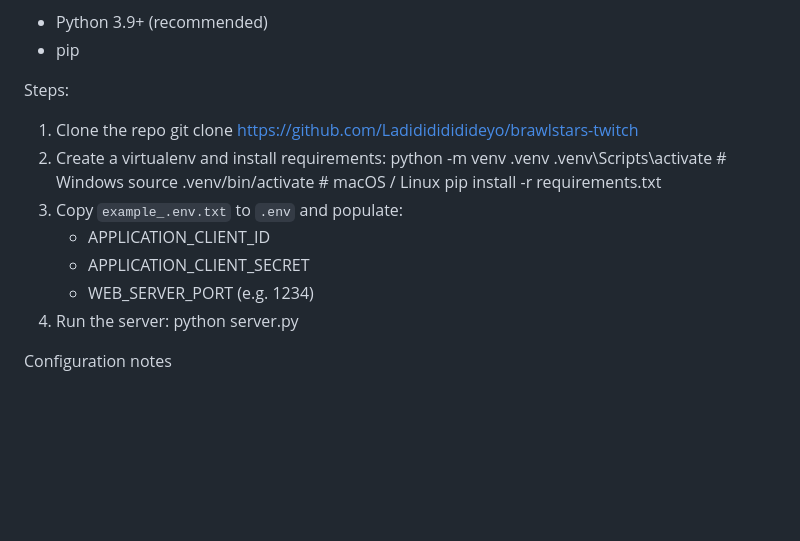
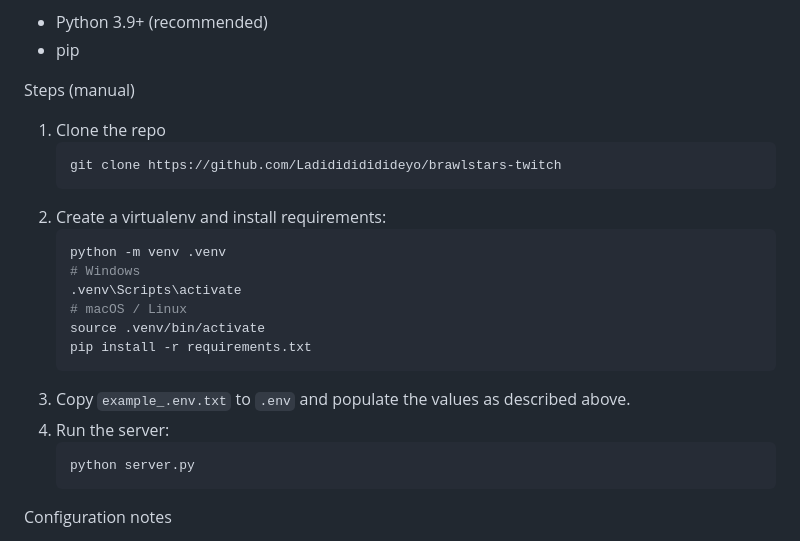
Before and after one commit to Ladididididideyo/brawlstars-twitch, a Markdown page: README.md, the part around one of its changes. Rendered like a GitHub page; blank space fills up the shorter version.

````diff
--- a/README.md
+++ b/README.md
@@ -25,20 +53,25 @@ Requirements:
 - Python 3.9+ (recommended)
 - pip
 
-Steps:
+Steps (manual)
 1. Clone the repo
+   ```bash
    git clone https://github.com/Ladididididideyo/brawlstars-twitch
+   ```
 2. Create a virtualenv and install requirements:
+   ```bash
    python -m venv .venv
-   .venv\Scripts\activate       # Windows
-   source .venv/bin/activate    # macOS / Linux
+   # Windows
+   .venv\Scripts\activate
+   # macOS / Linux
+   source .venv/bin/activate
    pip install -r requirements.txt
-3. Copy `example_.env.txt` to `.env` and populate:
-   - APPLICATION_CLIENT_ID
-   - APPLICATION_CLIENT_SECRET
-   - WEB_SERVER_PORT (e.g. 1234)
+   ```
+3. Copy `example_.env.txt` to `.env` and populate the values as described above.
 4. Run the server:
+   ```bash
    python server.py
+   ```
 
 Configuration notes
 - The app reads config from `.env` via python-dotenv. Use `example_.env.txt` as a template.
````
Also changed, not shown: other parts of README.md (+32 -4 lines).
